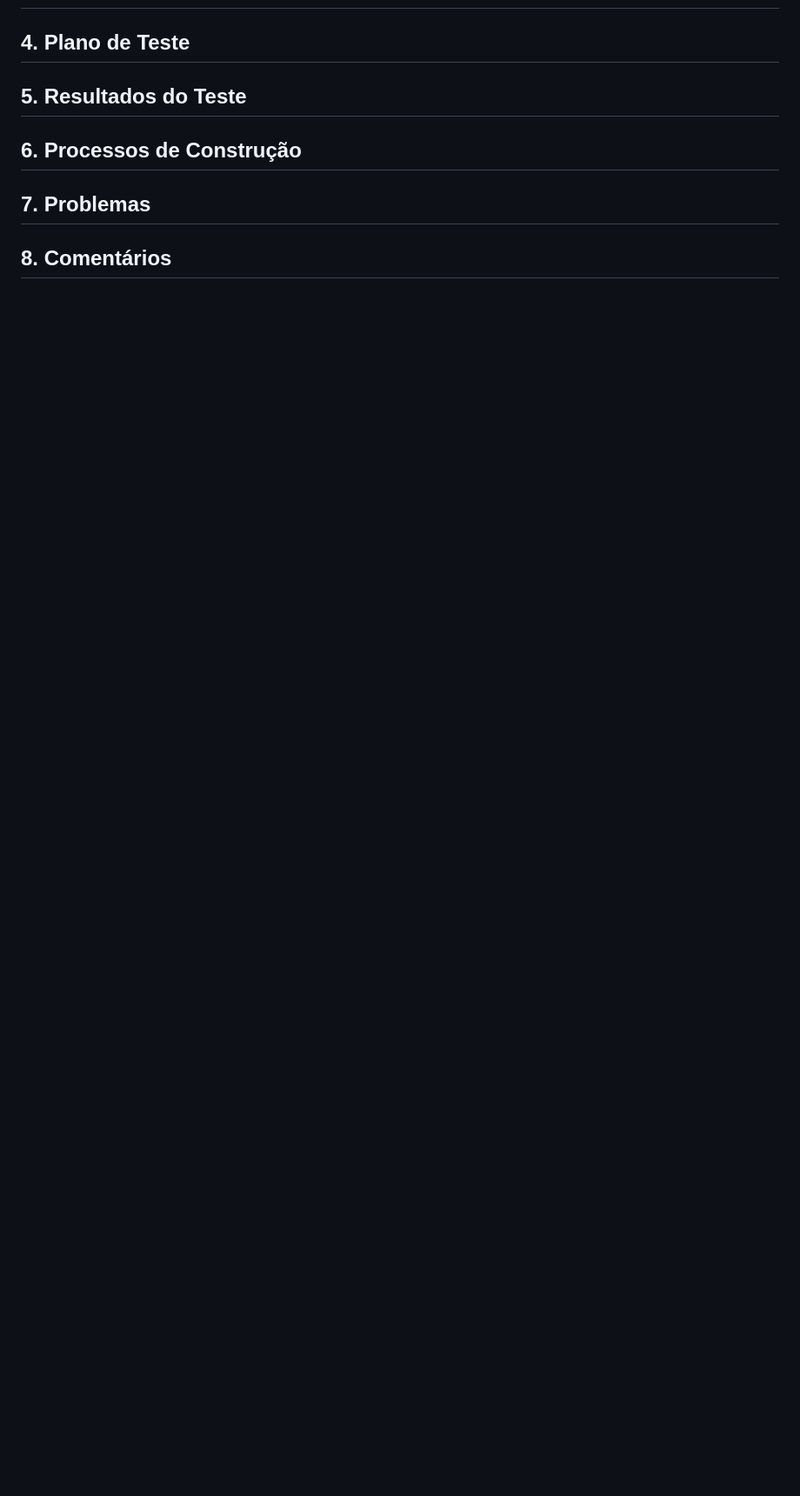
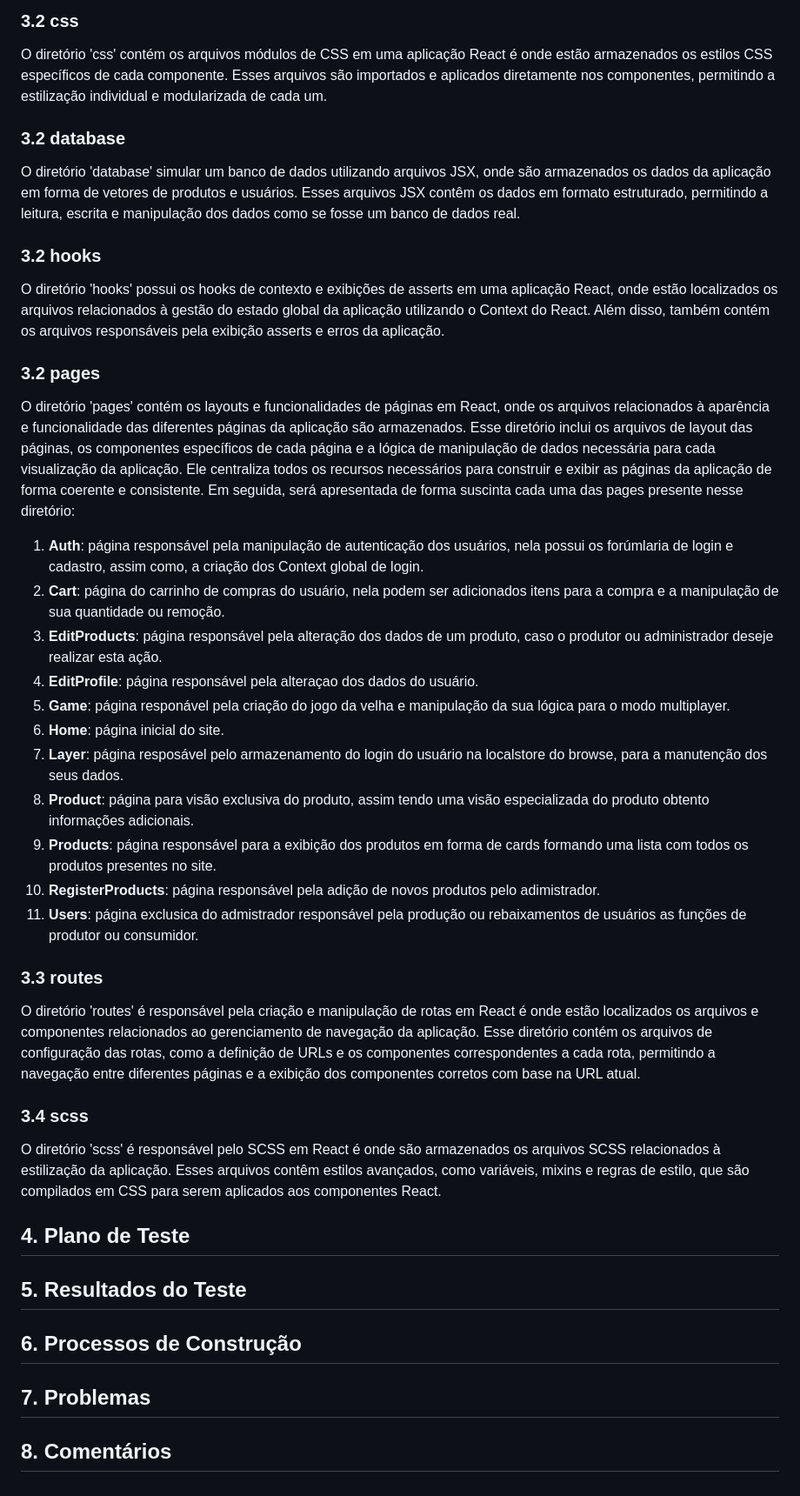
Before and after one commit to ethoshomo/Projeto-HortaUrbana, a Markdown page: README.md, the part around the change printed below. Shown: that part at 87% size. Drawn GitHub-style; blank space fills up the shorter version.

```diff
--- a/README.md
+++ b/README.md
@@ -125,3 +144,32 @@ Como funcionalidade especial, pretende-se construir um jogo para que os usuário
+### 3.2 **css**
+O diretório 'css' contém os arquivos módulos de CSS em uma aplicação React é onde estão armazenados os estilos CSS específicos de cada componente. Esses arquivos são importados e aplicados diretamente nos componentes, permitindo a estilização individual e modularizada de cada um.
+
+### 3.2 **database**
+O diretório 'database' simular um banco de dados utilizando arquivos JSX, onde são armazenados os dados da aplicação em forma de vetores de produtos e usuários. Esses arquivos JSX contêm os dados em formato estruturado, permitindo a leitura, escrita e manipulação dos dados como se fosse um banco de dados real.
+
+### 3.2 **hooks**
+O diretório 'hooks' possui os hooks de contexto e exibições de asserts em uma aplicação React, onde estão localizados os arquivos relacionados à gestão do estado global da aplicação utilizando o Context do React. Além disso, também contém os arquivos responsáveis pela exibição asserts e erros da aplicação.
+
+### 3.2 **pages**
+O diretório 'pages' contém os layouts e funcionalidades de páginas em React, onde os arquivos relacionados à aparência e funcionalidade das diferentes páginas da aplicação são armazenados. Esse diretório inclui os arquivos de layout das páginas, os componentes específicos de cada página e a lógica de manipulação de dados necessária para cada visualização da aplicação. Ele centraliza todos os recursos necessários para construir e exibir as páginas da aplicação de forma coerente e consistente. Em seguida, será apresentada de forma suscinta cada uma das pages presente nesse diretório:
+
+1. **Auth**: página responsável pela manipulação de autenticação dos usuários, nela possui os forúmlaria de login e cadastro, assim como, a criação dos Context global de login.
+2. **Cart**: página do carrinho de compras do usuário, nela podem ser adicionados itens para a compra e a manipulação de sua quantidade ou remoção.
+3. **EditProducts**: página responsável pela alteração dos dados de um produto, caso o produtor ou administrador deseje realizar esta ação.
+4. **EditProfile**: página responsável pela alteraçao dos dados do usuário.
+5. **Game**: página responável pela criação do jogo da velha e manipulação da sua lógica para o modo multiplayer.
+6. **Home**: página inicial do site.
+7. **Layer**: página resposável pelo armazenamento do login do usuário na localstore do browse, para a manutenção dos seus dados.
+8. **Product**: página para visão exclusiva do produto, assim tendo uma visão especializada do produto obtento informações adicionais.
+9. **Products**: página responsável para a exibição dos produtos em forma de cards formando uma lista com todos os produtos presentes no site.
+10. **RegisterProducts**: página responsável pela adição de novos produtos pelo adimistrador.
+11. **Users**: página exclusica do admistrador responsável pela produção ou rebaixamentos de usuários as funções de produtor ou consumidor.
+
+### 3.3 **routes**
+O diretório 'routes' é responsável pela criação e manipulação de rotas em React é onde estão localizados os arquivos e componentes relacionados ao gerenciamento de navegação da aplicação. Esse diretório contém os arquivos de configuração das rotas, como a definição de URLs e os componentes correspondentes a cada rota, permitindo a navegação entre diferentes páginas e a exibição dos componentes corretos com base na URL atual.
+
+### 3.4 **scss**
+O diretório 'scss' é responsável pelo SCSS em React é onde são armazenados os arquivos SCSS relacionados à estilização da aplicação. Esses arquivos contêm estilos avançados, como variáveis, mixins e regras de estilo, que são compilados em CSS para serem aplicados aos componentes React.
 
 ## 4. **Plano de Teste**
 
```
Also changed, not shown: other parts of README.md (+20 -1 lines), img_mk/arvorePastas.png (added).
